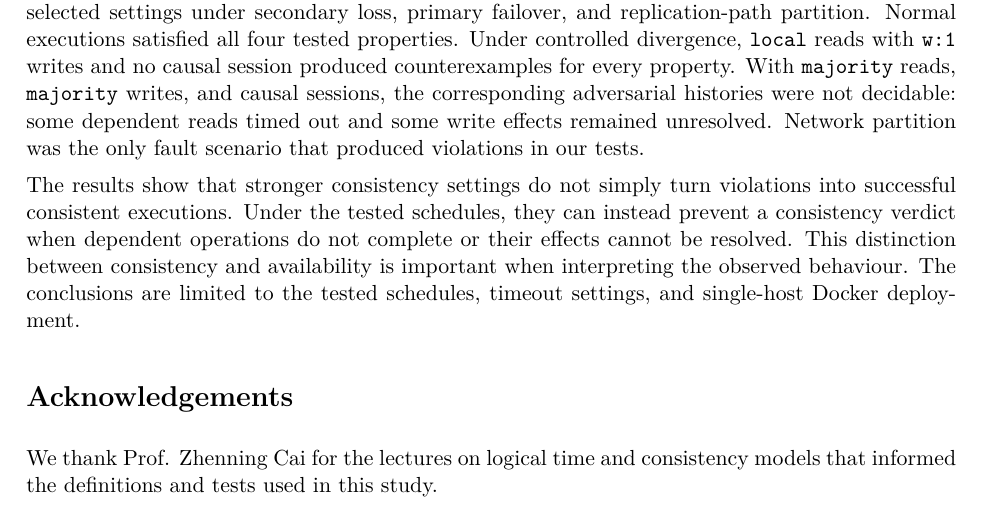
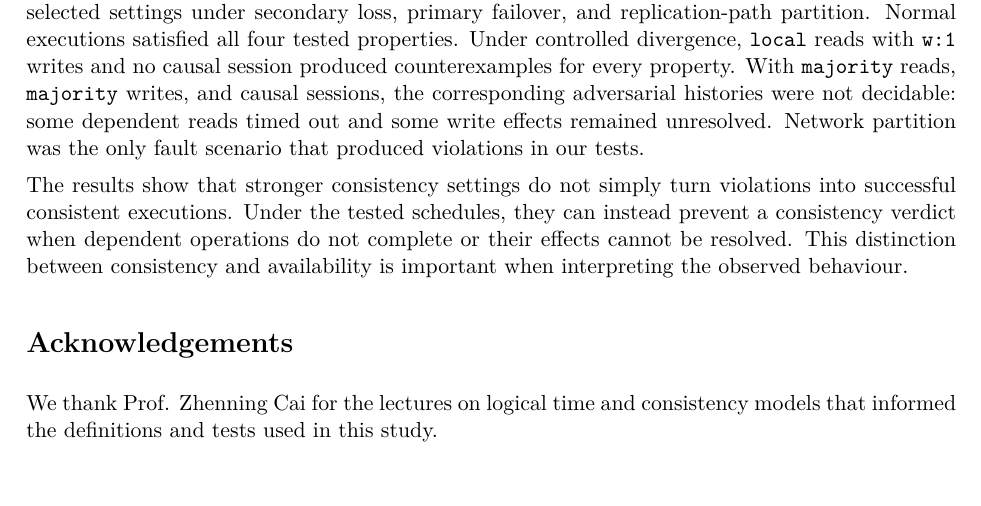
Before and after one commit to damminhtien/mongo-consistency, a LaTeX document (submission/report.tex, which reads submission/sections/01-abstract.tex): part of page 2 of 18, cut so that both start at the same text. Compiled offline with pdfLaTeX; a LaTeX package or settings file that is missing is left out.

Commit message:
Remove abstract scope sentence

```diff
--- a/submission/sections/01-abstract.tex
+++ b/submission/sections/01-abstract.tex
@@ -24,5 +24,4 @@ violations into successful consistent executions. Under the tested schedules,
 they can instead prevent a consistency verdict when dependent operations do
 not complete or their effects cannot be resolved. This distinction between
 consistency and availability is important when interpreting the observed
-behaviour. The conclusions are limited to the tested schedules, timeout
-settings, and single-host Docker deployment.
+behaviour.
```
